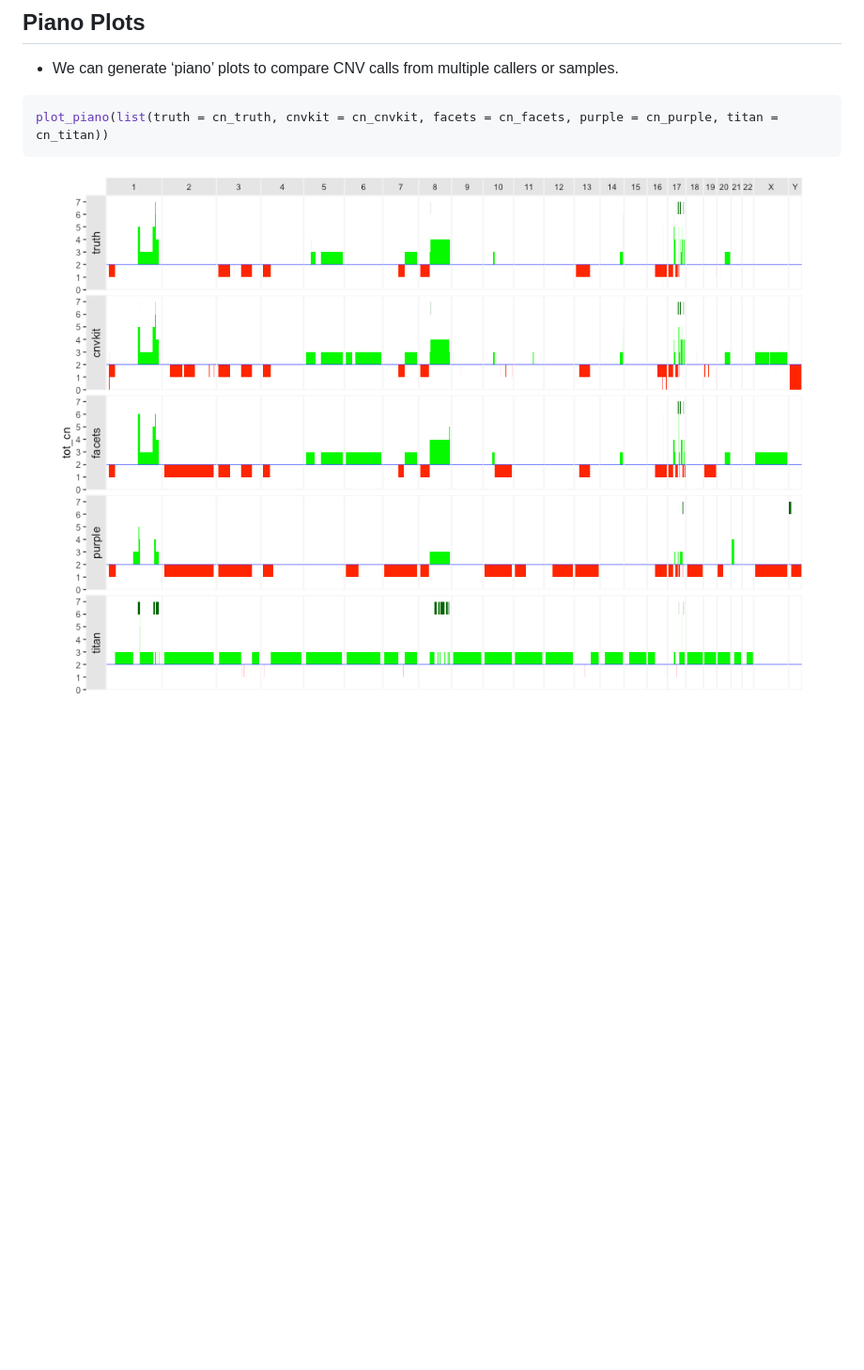
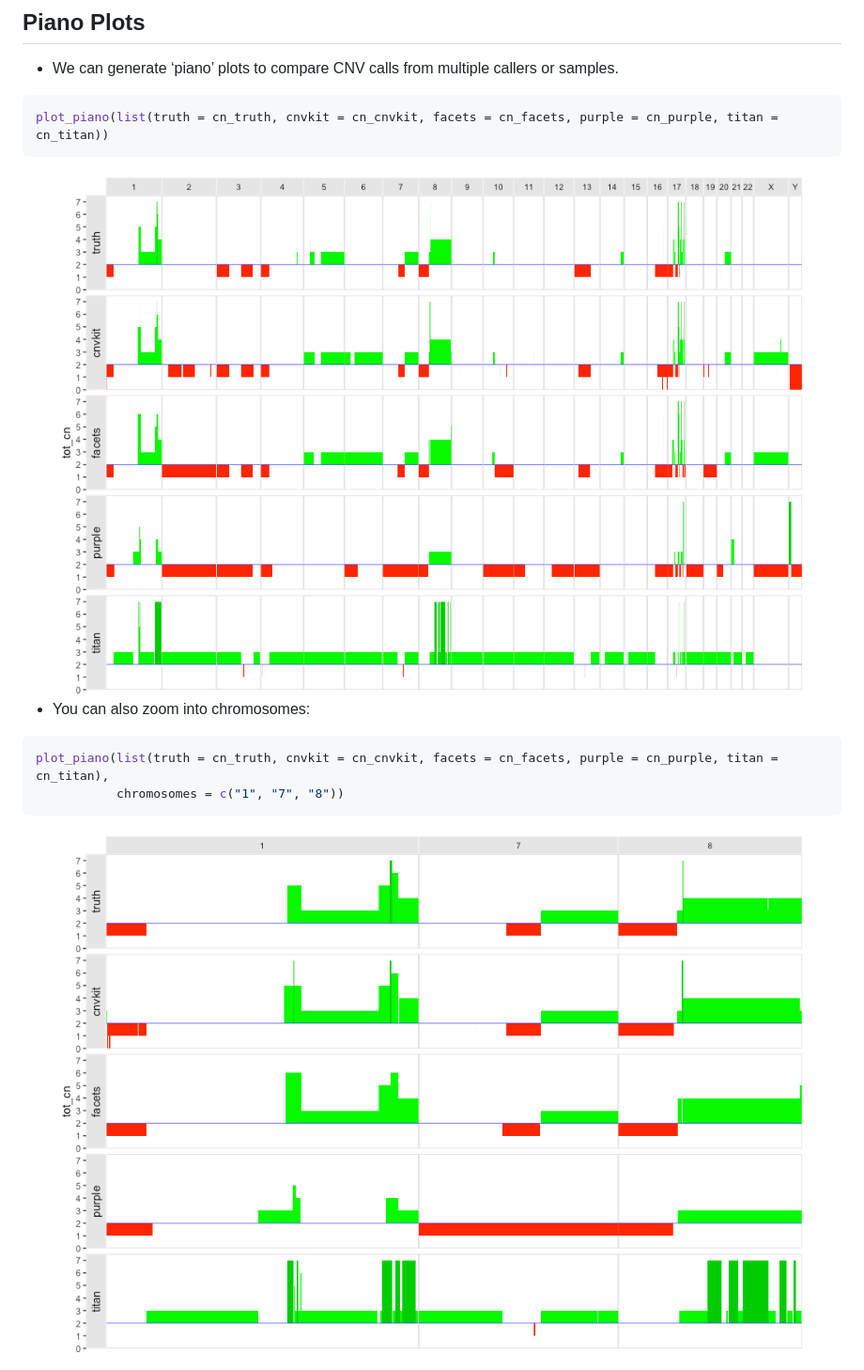
Before and after one commit to pdiakumis/rock, a Markdown page: README.md, the part around the change. Shown: that part at 94% size. Rendered like a GitHub page; pictures changed too: man/figures/README-piano-plot-chrom-1.png (added), man/figures/README-piano-plot-cnvkit-facets-purple-titan1-1.png; blank space fills up the shorter version.

Commit message:
remove x chrom padding
* start lim from 1, not 0
* use expand on x axis for 0 padding
* update readme with zoom

````diff
--- a/README.md
+++ b/README.md
@@ -138,3 +138,15 @@ plot_piano(list(truth = cn_truth, cnvkit = cn_cnvkit, facets = cn_facets, purple
 ```
 
 <img src="man/figures/README-piano-plot-cnvkit-facets-purple-titan1-1.png" width="100%" />
+
+  - You can also zoom into
+chromosomes:
+
+<!-- end list -->
+
+``` r
+plot_piano(list(truth = cn_truth, cnvkit = cn_cnvkit, facets = cn_facets, purple = cn_purple, titan = cn_titan),
+           chromosomes = c("1", "7", "8"))
+```
+
+<img src="man/figures/README-piano-plot-chrom-1.png" width="100%" />
````
Also changed, not shown: 2 other files.
